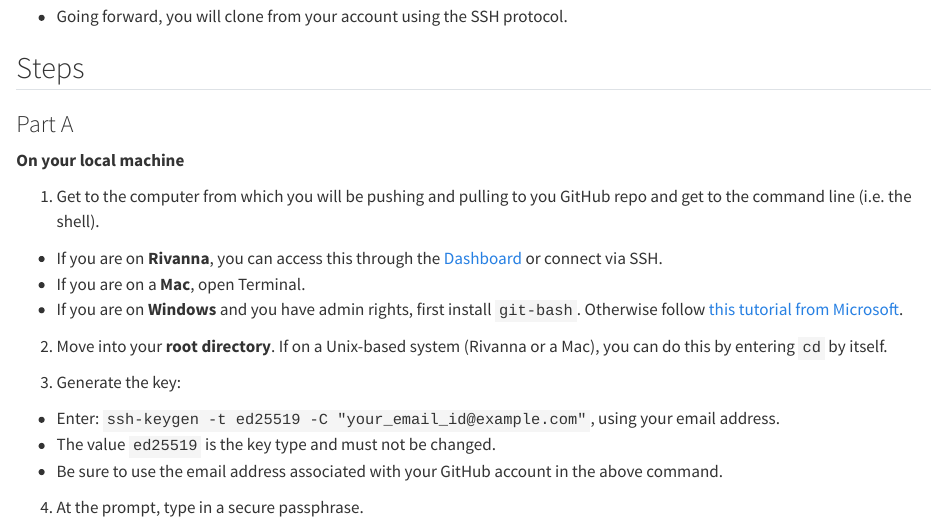
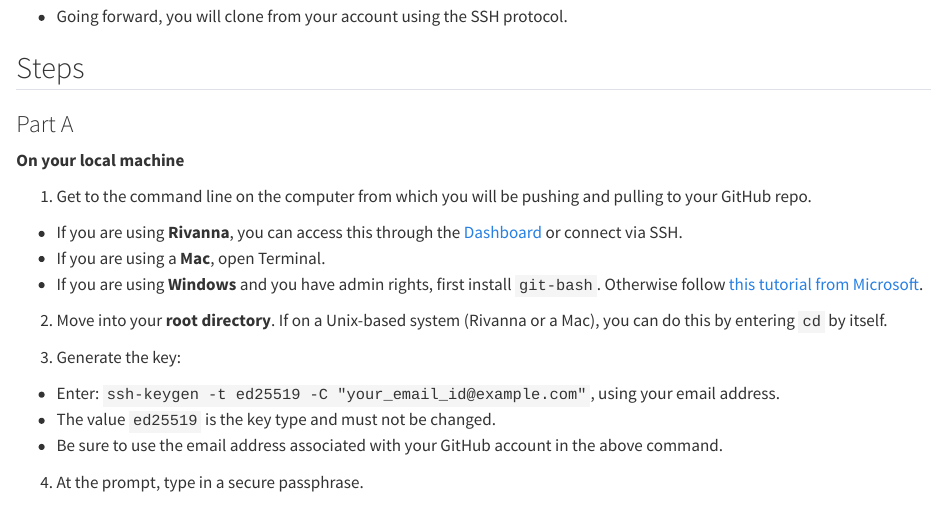
Before and after one commit to UVA-Courses/DS5100-2023-08-O, a Quarto document (topics/setting-up-ssh.qmd): the page in a window 1100 px wide, from 340 px down. Rendered offline with R 4.5, knitr and Pandoc in place of Quarto, with nearby package versions.

Commit message:
Minor edits

```diff
--- a/topics/setting-up-ssh.qmd
+++ b/topics/setting-up-ssh.qmd
@@ -18,11 +18,11 @@
 
 **On your local machine**
 
-1. Get to the computer from which you will be pushing and pulling to you GitHub repo and get to the command line (i.e. the shell).
+1. Get to the command line on the computer from which you will be pushing and pulling to your GitHub repo.
 
-- If you are on **Rivanna**, you can access this through the [Dashboard](https://rivanna-portal.hpc.virginia.edu/pun/sys/shell/ssh/rivanna.hpc.virginia.edu) or connect via SSH.
-- If you are on a **Mac**, open Terminal.
-- If you are on **Windows** and you have admin rights, first install `git-bash`. Otherwise follow [this tutorial from Microsoft](https://learn.microsoft.com/en-us/windows-server/administration/openssh/openssh_keymanagement).
+- If you are using **Rivanna**, you can access this through the [Dashboard](https://rivanna-portal.hpc.virginia.edu/pun/sys/shell/ssh/rivanna.hpc.virginia.edu) or connect via SSH.
+- If you are using a **Mac**, open Terminal.
+- If you are using **Windows** and you have admin rights, first install `git-bash`. Otherwise follow [this tutorial from Microsoft](https://learn.microsoft.com/en-us/windows-server/administration/openssh/openssh_keymanagement).
 
 2. Move into your **root directory**. If on a Unix-based system (Rivanna or a Mac), you can do this by entering `cd` by itself.
 
```
Also changed, not shown: docs/search.json, 1 other file.
